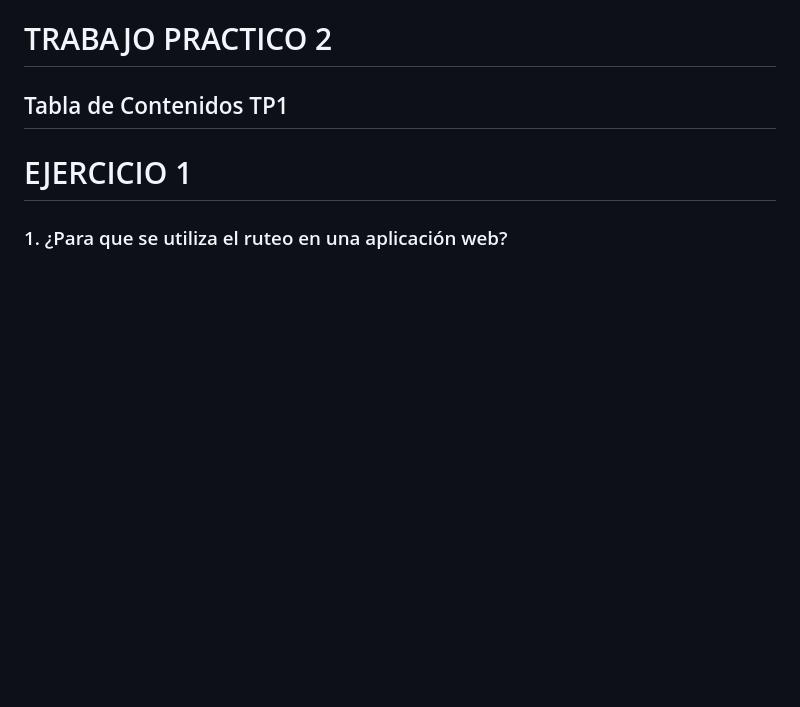
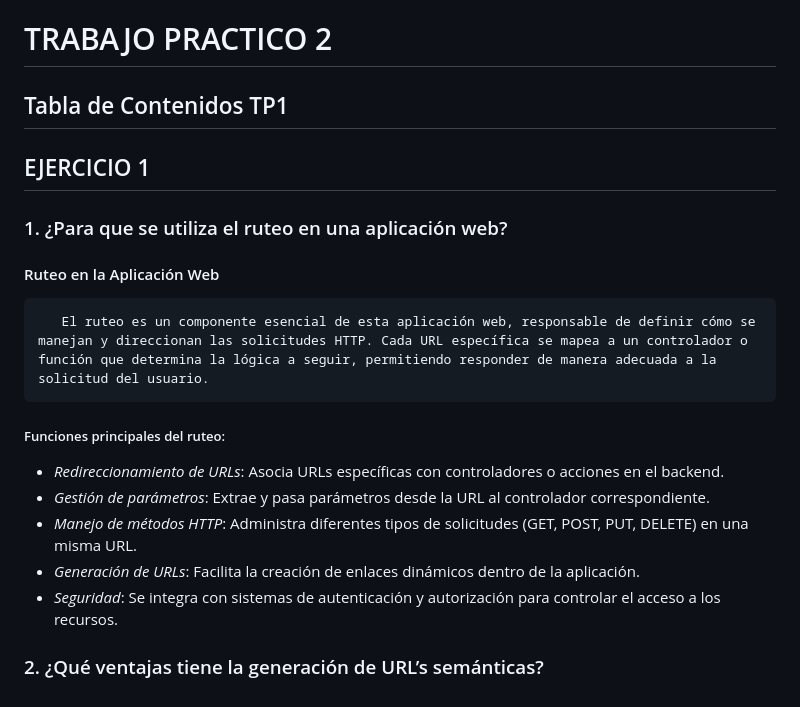
Before and after one commit to Edeenita/web-2, a Markdown page: README.md, the part around the change. GitHub-like rendering; blank space fills up the shorter version.

````diff
--- a/README.md
+++ b/README.md
@@ -199,6 +199,19 @@ del lado del cliente o del lado del servidor?
 ## Tabla de Contenidos TP1
 
 
-# EJERCICIO 1
+## EJERCICIO 1
 
 ### 1. ¿Para que se utiliza el ruteo en una aplicación web?
+
+#### Ruteo en la Aplicación Web
+   ```
+      El ruteo es un componente esencial de esta aplicación web, responsable de definir cómo se manejan y direccionan las solicitudes HTTP. Cada URL específica se mapea a un controlador o función que determina la lógica a seguir, permitiendo responder de manera adecuada a la solicitud del usuario.
+   ```
+##### Funciones principales del ruteo:
+   - *Redireccionamiento de URLs*: Asocia URLs específicas con controladores o acciones en el backend.
+   - *Gestión de parámetros*: Extrae y pasa parámetros desde la URL al controlador correspondiente.
+   - *Manejo de métodos HTTP*: Administra diferentes tipos de solicitudes (GET, POST, PUT, DELETE) en una misma URL.
+   - *Generación de URLs*: Facilita la creación de enlaces dinámicos dentro de la aplicación.
+   - *Seguridad*: Se integra con sistemas de autenticación y autorización para controlar el acceso a los recursos.
+
+### 2. ¿Qué ventajas tiene la generación de URL’s semánticas?
````
